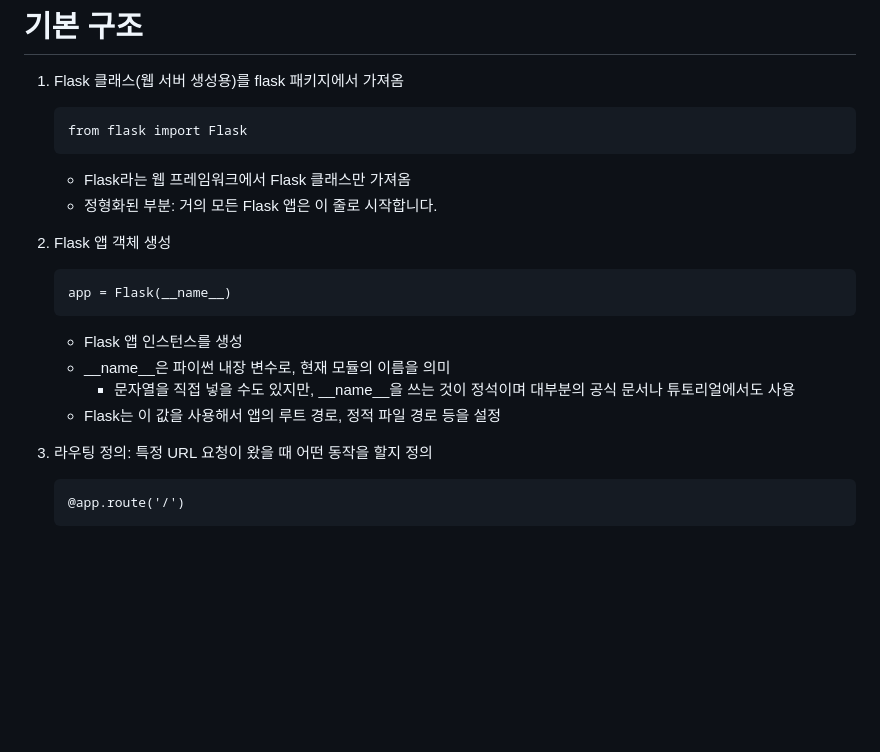
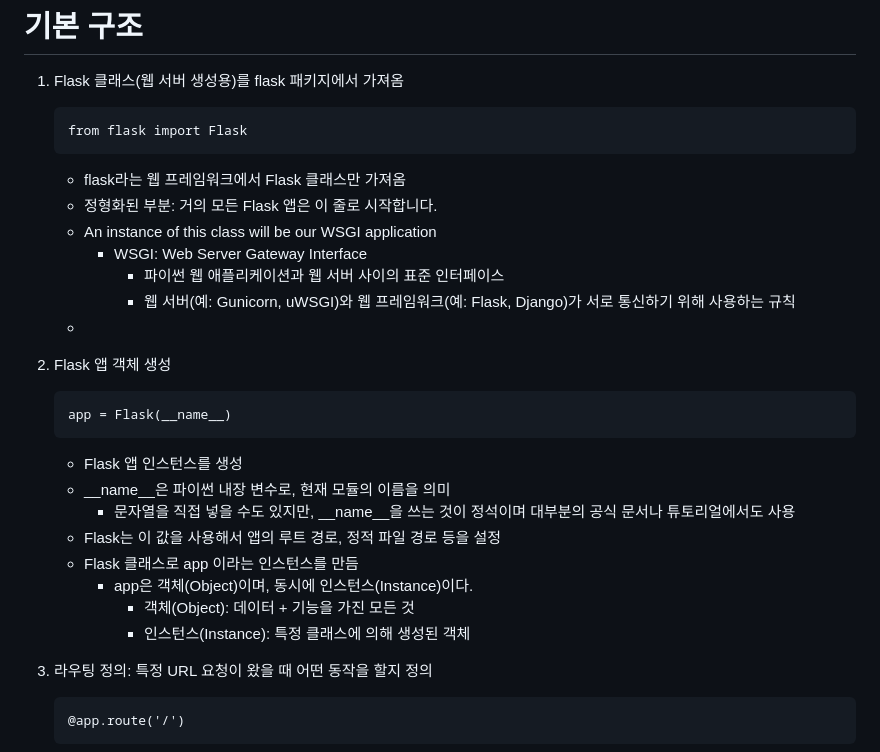
Before and after one commit to Trillion-Impulse/practice_Flask, a Markdown page: README.md, the part around the change. Drawn GitHub-style; blank space fills up the shorter version.

Commit message:
docs(README.md): 기본 구조 내용 추가 및 오타 수정

````diff
--- a/README.md
+++ b/README.md
@@ -16,8 +16,13 @@
     ```
     from flask import Flask
     ```
-    - Flask라는 웹 프레임워크에서 Flask 클래스만 가져옴
+    - flask라는 웹 프레임워크에서 Flask 클래스만 가져옴
     - 정형화된 부분: 거의 모든 Flask 앱은 이 줄로 시작합니다.
+    - An instance of this class will be our WSGI application
+        - WSGI: Web Server Gateway Interface
+            - 파이썬 웹 애플리케이션과 웹 서버 사이의 표준 인터페이스
+            - 웹 서버(예: Gunicorn, uWSGI)와 웹 프레임워크(예: Flask, Django)가 서로 통신하기 위해 사용하는 규칙
+    -
 
 2. Flask 앱 객체 생성
     ```
@@ -27,6 +32,10 @@
     - __name__은 파이썬 내장 변수로, 현재 모듈의 이름을 의미
         - 문자열을 직접 넣을 수도 있지만, __name__을 쓰는 것이 정석이며 대부분의 공식 문서나 튜토리얼에서도 사용
     - Flask는 이 값을 사용해서 앱의 루트 경로, 정적 파일 경로 등을 설정
+    - Flask 클래스로 app 이라는 인스턴스를 만듬
+        - app은 객체(Object)이며, 동시에 인스턴스(Instance)이다.
+            - 객체(Object): 데이터 + 기능을 가진 모든 것
+            - 인스턴스(Instance): 특정 클래스에 의해 생성된 객체
 
 3. 라우팅 정의: 특정 URL 요청이 왔을 때 어떤 동작을 할지 정의
     ```
````
